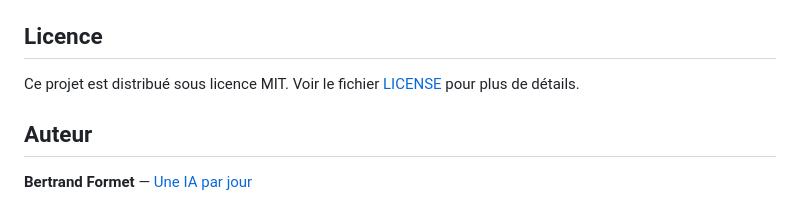
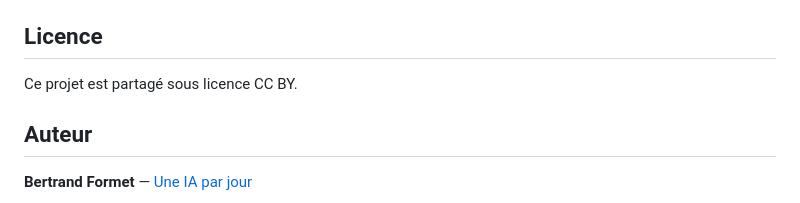
Before and after one commit to uneIAparjour/export-lectures-partagees, a Markdown page: README.md, the part around the change. Rendered like a GitHub page.

```diff
--- a/README.md
+++ b/README.md
@@ -117,7 +117,7 @@ const C={
 
 ## Licence
 
-Ce projet est distribué sous licence MIT. Voir le fichier [LICENSE](LICENSE) pour plus de détails.
+Ce projet est partagé sous licence CC BY.
 
 ## Auteur
 
```
